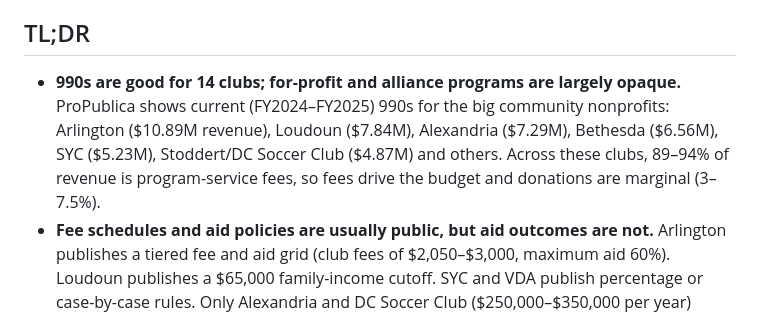
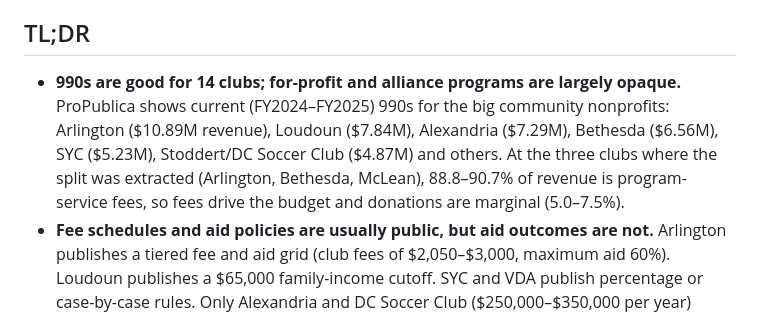
Before and after one commit to pspieh/goal-equity-advisors, a Markdown page: reports/dmv-club-financial-transparency.md, the part around the change. Drawn GitHub-style.

Commit message:
Align TL;DR fee and donation shares with the 990 table
Co-Authored-By: Claude Opus 5.5 <noreply@anthropic.com>
Claude-Session: https://claude.ai/code/session_01GpLMDMo3n9Zu7cVX5vuw3D

```diff
--- a/reports/dmv-club-financial-transparency.md
+++ b/reports/dmv-club-financial-transparency.md
@@ -5,7 +5,7 @@ _Research reflects 2025–26 season information. Structured data: [`data/dmv-clu
 Nonprofit status is the best single predictor of financial transparency among the DMV's elite youth soccer clubs. Fourteen of the 25 clubs selected here have a current IRS Form 990 on ProPublica Nonprofit Explorer, with revenue, expense and named executive-pay data, while the for-profit, pro-affiliated and alliance-branded programs (D.C. United Academy, DC Power FC, The St. James FC, VA Revolution/Loudoun United, Achilles FC, Northern Virginia Alliance, Virginia Development Academy, Fairfax Virginia Union) publish little or no entity-level financial data. Fee schedules and financial-aid policies are common. Aid outcomes (how many players get aid, and how much) are rare: only Alexandria Soccer Association and DC Soccer Club (Stoddert) publish aid dollar totals, and no club publishes the share of elite-tier players on aid.
 
 ## TL;DR
-- **990s are good for 14 clubs; for-profit and alliance programs are largely opaque.** ProPublica shows current (FY2024–FY2025) 990s for the big community nonprofits: Arlington ($10.89M revenue), Loudoun ($7.84M), Alexandria ($7.29M), Bethesda ($6.56M), SYC ($5.23M), Stoddert/DC Soccer Club ($4.87M) and others. Across these clubs, 89–94% of revenue is program-service fees, so fees drive the budget and donations are marginal (3–7.5%).
+- **990s are good for 14 clubs; for-profit and alliance programs are largely opaque.** ProPublica shows current (FY2024–FY2025) 990s for the big community nonprofits: Arlington ($10.89M revenue), Loudoun ($7.84M), Alexandria ($7.29M), Bethesda ($6.56M), SYC ($5.23M), Stoddert/DC Soccer Club ($4.87M) and others. At the three clubs where the split was extracted (Arlington, Bethesda, McLean), 88.8–90.7% of revenue is program-service fees, so fees drive the budget and donations are marginal (5.0–7.5%).
 - **Fee schedules and aid policies are usually public, but aid outcomes are not.** Arlington publishes a tiered fee and aid grid (club fees of $2,050–$3,000, maximum aid 60%). Loudoun publishes a $65,000 family-income cutoff. SYC and VDA publish percentage or case-by-case rules. Only Alexandria and DC Soccer Club ($250,000–$350,000 per year) publish aid totals, and neither breaks them out for elite teams. Alexandria's Spring2ACTion page says "Last year ASA supported over 2,000 participants with $715,000 in financial aid support," but its other published figures differ.
 - **A database is feasible but needs three layers of data.** 990 data is machine-readable and cheap to collect. Fee and aid data has to be scraped from club websites each season and is often incomplete (uniforms, travel and team fees are excluded). Data on for-profits and alliances needs state registry lookups plus direct outreach. Expect about 60–65% coverage from public sources alone.
 
```
